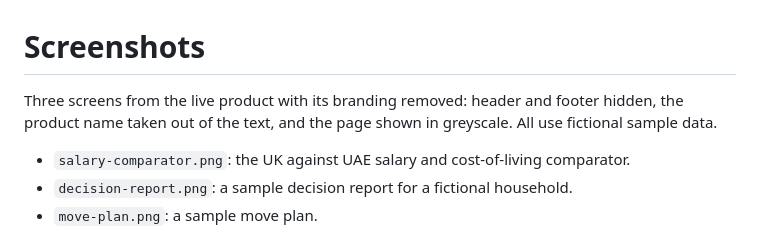
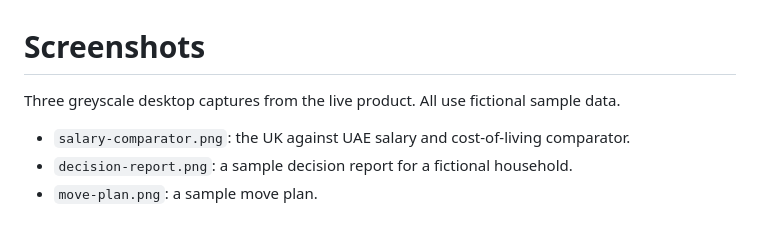
Before and after one commit to husameltahir/relocation-platform-case-study, a Markdown page: docs/screenshots/README.md, the part around the change. GitHub-like rendering.

```diff
--- a/docs/screenshots/README.md
+++ b/docs/screenshots/README.md
@@ -1,6 +1,6 @@
 # Screenshots
 
-Three screens from the live product with its branding removed: header and footer hidden, the product name taken out of the text, and the page shown in greyscale. All use fictional sample data.
+Three greyscale desktop captures from the live product. All use fictional sample data.
 
 - `salary-comparator.png`: the UK against UAE salary and cost-of-living comparator.
 - `decision-report.png`: a sample decision report for a fictional household.
```
Also changed, not shown: README.md (+11 -5 lines), docs/landed-dark.png (added), docs/landed-light.png (added).
